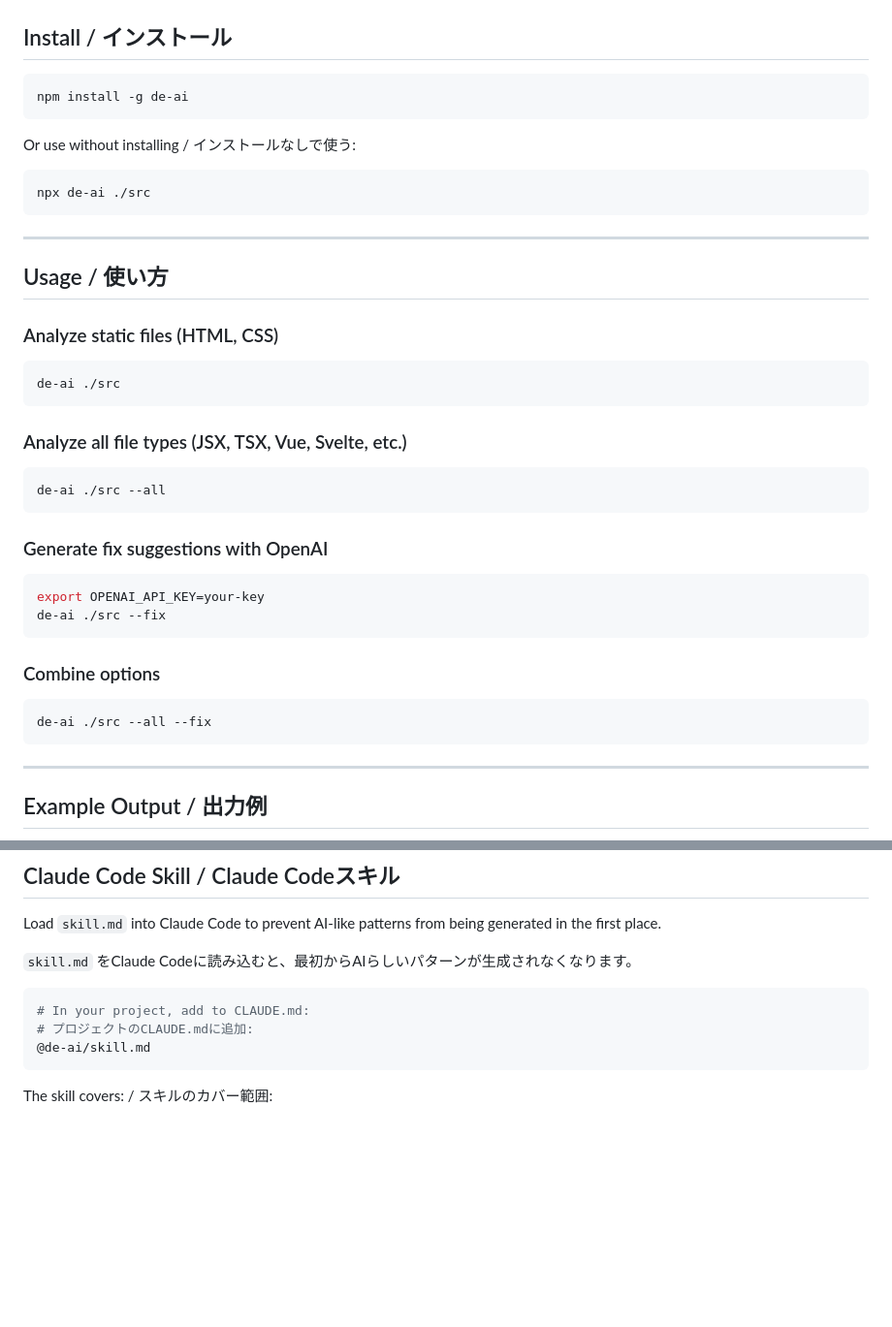
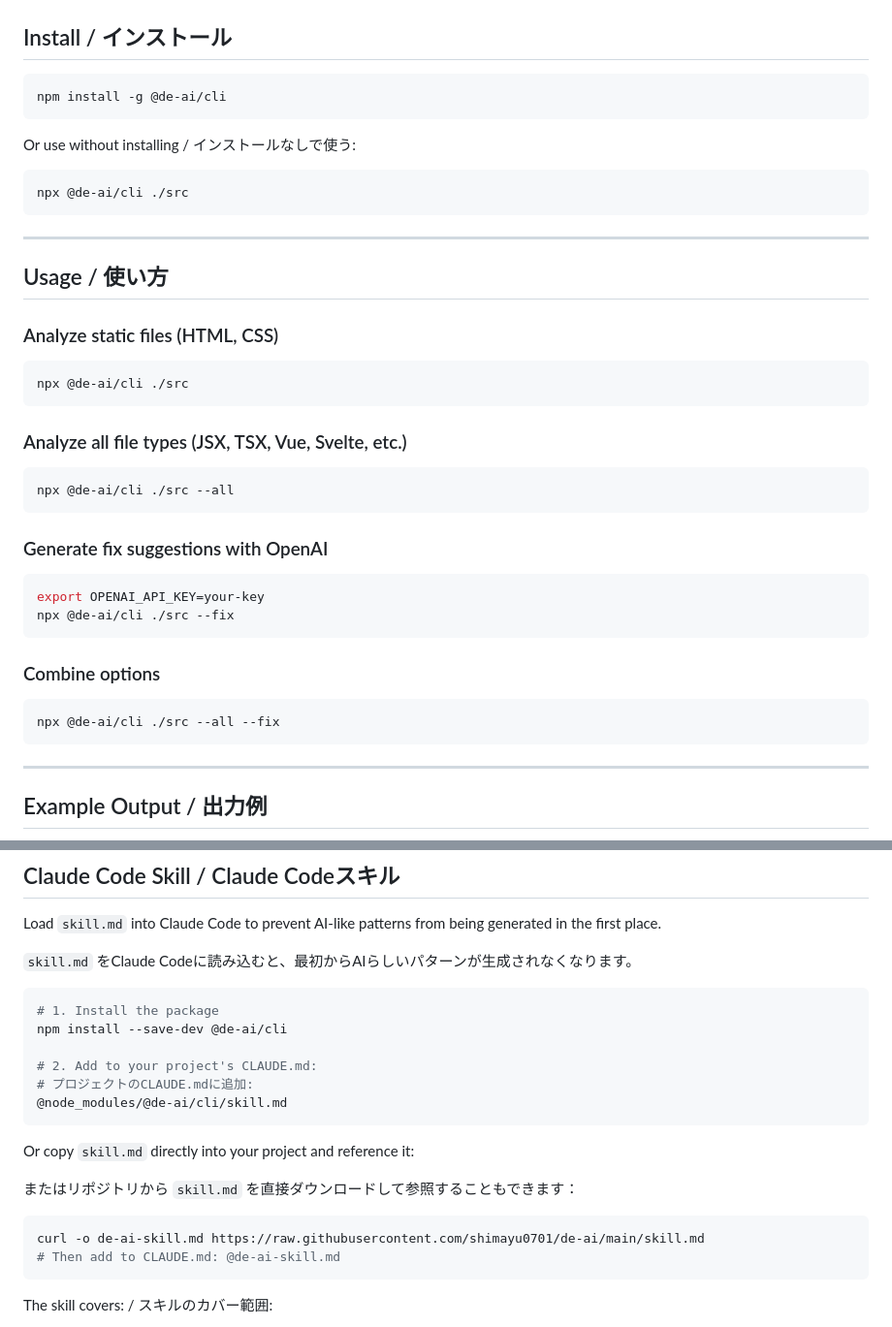
Before and after one commit to shimayu0701/de-ai, a Markdown page: README.md, 2 parts joined by grey strips. Shown at 97% size. Rendered like a GitHub page; blank space fills up the shorter version.

Commit message:
Fix package names and skill.md usage in README
Update all npm/npx commands to use @de-ai/cli scope.
Fix skill.md reference path for Claude Code integration.

Co-Authored-By: Claude Sonnet 4.6 <noreply@anthropic.com>

````diff
--- a/README.md
+++ b/README.md
@@ -31,13 +31,13 @@ Vibe-coded websites all look the same:
 ## Install / インストール
 
 ```bash
-npm install -g de-ai
+npm install -g @de-ai/cli
 ```
 
 Or use without installing / インストールなしで使う:
 
 ```bash
-npx de-ai ./src
+npx @de-ai/cli ./src
 ```
 
 ---
@@ -46,23 +46,23 @@ npx de-ai ./src
 
 ### Analyze static files (HTML, CSS)
 ```bash
-de-ai ./src
+npx @de-ai/cli ./src
 ```
 
 ### Analyze all file types (JSX, TSX, Vue, Svelte, etc.)
 ```bash
-de-ai ./src --all
+npx @de-ai/cli ./src --all
 ```
 
 ### Generate fix suggestions with OpenAI
 ```bash
 export OPENAI_API_KEY=your-key
-de-ai ./src --fix
+npx @de-ai/cli ./src --fix
 ```
 
 ### Combine options
 ```bash
-de-ai ./src --all --fix
+npx @de-ai/cli ./src --all --fix
 ```
 
 ---
@@ -107,9 +107,21 @@ Load `skill.md` into Claude Code to prevent AI-like patterns from being generate
 `skill.md` をClaude Codeに読み込むと、最初からAIらしいパターンが生成されなくなります。
 
 ```bash
-# In your project, add to CLAUDE.md:
+# 1. Install the package
+npm install --save-dev @de-ai/cli
+
+# 2. Add to your project's CLAUDE.md:
 # プロジェクトのCLAUDE.mdに追加:
-@de-ai/skill.md
+@node_modules/@de-ai/cli/skill.md
+```
+
+Or copy `skill.md` directly into your project and reference it:
+
+またはリポジトリから `skill.md` を直接ダウンロードして参照することもできます：
+
+```bash
+curl -o de-ai-skill.md https://raw.githubusercontent.com/shimayu0701/de-ai/main/skill.md
+# Then add to CLAUDE.md: @de-ai-skill.md
 ```
 
 The skill covers: / スキルのカバー範囲:
````
